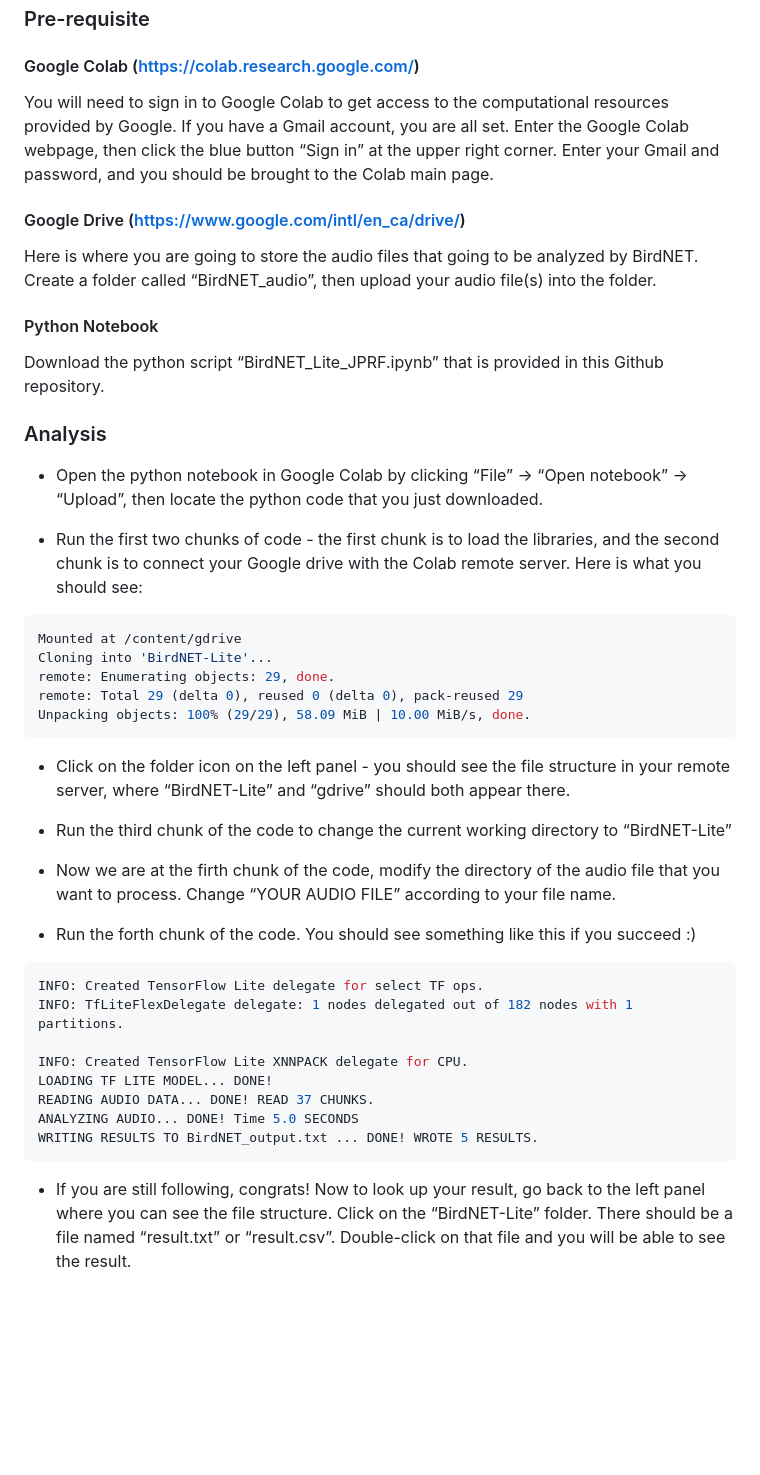
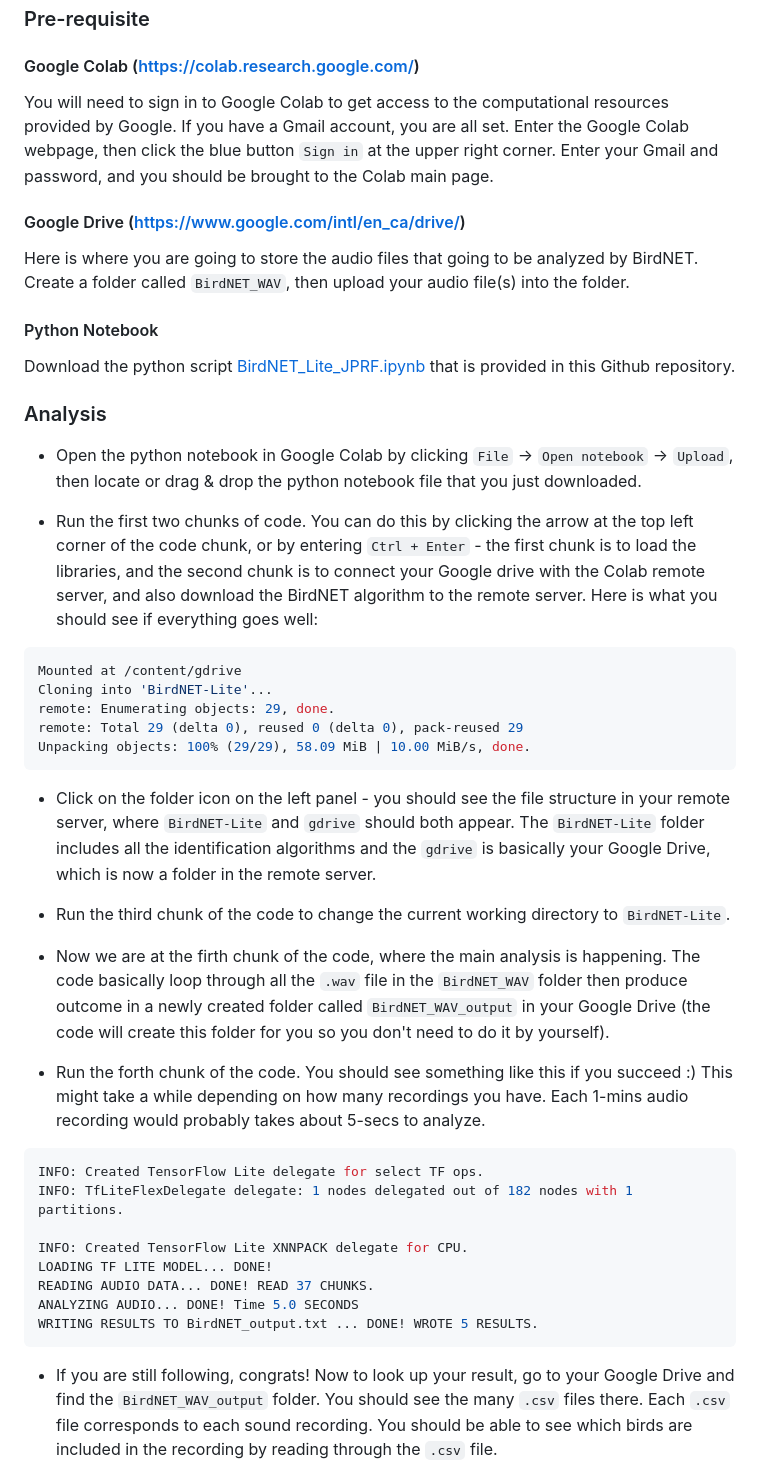
Before and after one commit to SunnyTseng/run_birdnet_on_colab, a Markdown page: README.md, the part around the change printed below. Rendered like a GitHub page; blank space fills up the shorter version.

Commit message:
finalize the R and python files

````diff
--- a/README.md
+++ b/README.md
@@ -7,26 +7,21 @@ Sunny Tseng
 
 #### Google Colab (<https://colab.research.google.com/>)
 
-You will need to sign in to Google Colab to get access to the computational resources provided by Google. If you have a Gmail account, you are all set. Enter the Google Colab webpage, then click the blue button “Sign in” at the upper right corner. Enter your Gmail and password, and you should be brought to the Colab main page.
+You will need to sign in to Google Colab to get access to the computational resources provided by Google. If you have a Gmail account, you are all set. Enter the Google Colab webpage, then click the blue button `Sign in` at the upper right corner. Enter your Gmail and password, and you should be brought to the Colab main page.
 
 #### Google Drive (<https://www.google.com/intl/en_ca/drive/>)
 
-Here is where you are going to store the audio files that going to be analyzed by BirdNET. Create a folder called “BirdNET_audio”, then upload your audio file(s) into the folder.
+Here is where you are going to store the audio files that going to be analyzed by BirdNET. Create a folder called `BirdNET_WAV`, then upload your audio file(s) into the folder.
 
 #### Python Notebook
 
-Download the python script “BirdNET_Lite_JPRF.ipynb” that is provided in
-this Github repository.
+Download the python script [BirdNET_Lite_JPRF.ipynb](./BirdNET_Lite_JPRF.ipynb) that is provided in this Github repository.
 
 ### Analysis
 
-- Open the python notebook in Google Colab by clicking “File” -\> “Open
-  notebook” -\> “Upload”, then locate the python code that you just
-  downloaded.
+- Open the python notebook in Google Colab by clicking `File` -\> `Open notebook` -\> `Upload`, then locate or drag & drop the python notebook file that you just downloaded.
 
-- Run the first two chunks of code - the first chunk is to load the
-  libraries, and the second chunk is to connect your Google drive with
-  the Colab remote server. Here is what you should see:
+- Run the first two chunks of code. You can do this by clicking the arrow at the top left corner of the code chunk, or by entering `Ctrl + Enter` - the first chunk is to load the libraries, and the second chunk is to connect your Google drive with the Colab remote server, and also download the BirdNET algorithm to the remote server. Here is what you should see if everything goes well:
 
 ``` r
 Mounted at /content/gdrive
@@ -36,19 +31,14 @@ remote: Total 29 (delta 0), reused 0 (delta 0), pack-reused 29
 Unpacking objects: 100% (29/29), 58.09 MiB | 10.00 MiB/s, done.
 ```
 
-- Click on the folder icon on the left panel - you should see the file
-  structure in your remote server, where “BirdNET-Lite” and “gdrive”
-  should both appear there.
+- Click on the folder icon on the left panel - you should see the file structure in your remote server, where `BirdNET-Lite` and `gdrive` should both appear. The `BirdNET-Lite` folder includes all the identification algorithms and the `gdrive` is basically your Google Drive, which is now a folder in the remote server.
 
-- Run the third chunk of the code to change the current working
-  directory to “BirdNET-Lite”
+- Run the third chunk of the code to change the current working directory to `BirdNET-Lite`.
 
-- Now we are at the firth chunk of the code, modify the directory of the
-  audio file that you want to process. Change “YOUR AUDIO FILE”
-  according to your file name.
+- Now we are at the firth chunk of the code, where the main analysis is happening. The code basically loop through all the `.wav` file in the `BirdNET_WAV` folder then produce outcome in a newly created folder called `BirdNET_WAV_output` in your Google Drive (the code will create this folder for you so you don't need to do it by yourself).
 
-- Run the forth chunk of the code. You should see something like this if
-  you succeed :)
+
+- Run the forth chunk of the code. You should see something like this if you succeed :) This might take a while depending on how many recordings you have. Each 1-mins audio recording would probably takes about 5-secs to analyze.
 
 ``` r
 INFO: Created TensorFlow Lite delegate for select TF ops.
@@ -61,9 +51,5 @@ ANALYZING AUDIO... DONE! Time 5.0 SECONDS
 WRITING RESULTS TO BirdNET_output.txt ... DONE! WROTE 5 RESULTS.
 ```
 
-- If you are still following, congrats! Now to look up your result, go
-  back to the left panel where you can see the file structure. Click on
-  the “BirdNET-Lite” folder. There should be a file named “result.txt”
-  or “result.csv”. Double-click on that file and you will be able to see
-  the result.
+- If you are still following, congrats! Now to look up your result, go to your Google Drive and find the `BirdNET_WAV_output` folder. You should see the many `.csv` files there. Each `.csv` file corresponds to each sound recording. You should be able to see which birds are included in the recording by reading through the `.csv` file.
 
````
Also changed, not shown: other parts of README.md (+7 -2 lines), Rmetadata.PNG (added), 4 other files.
